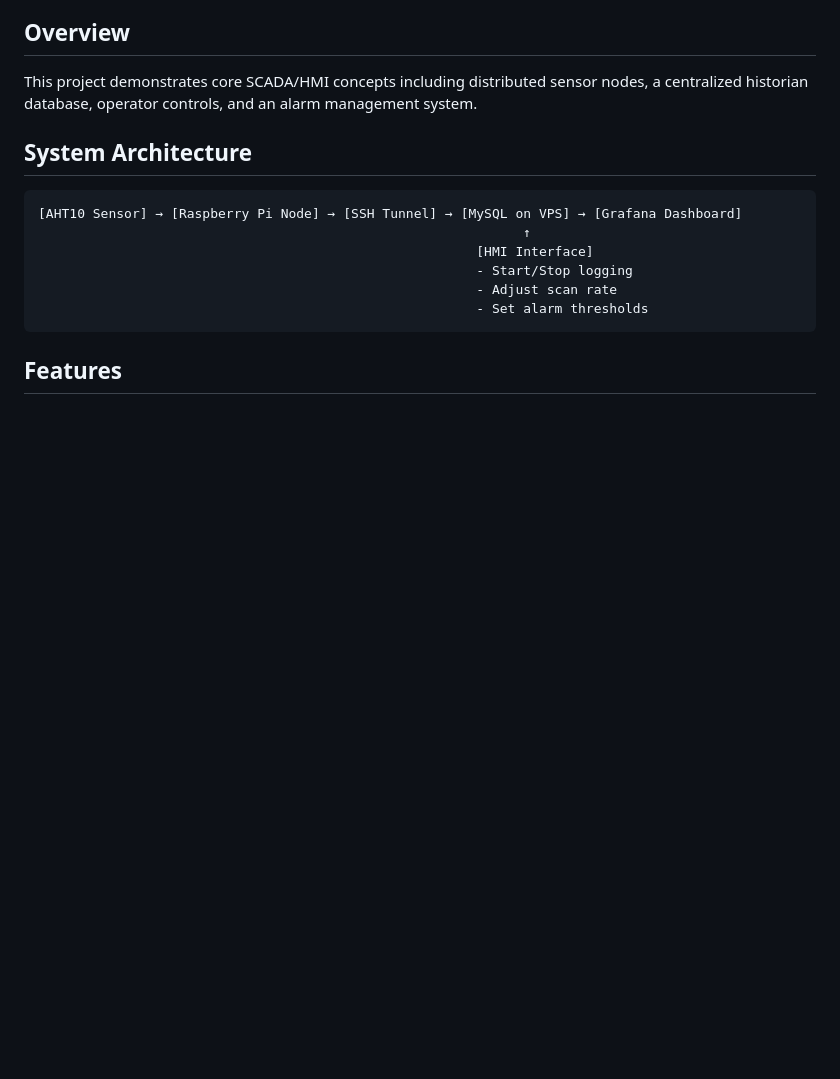
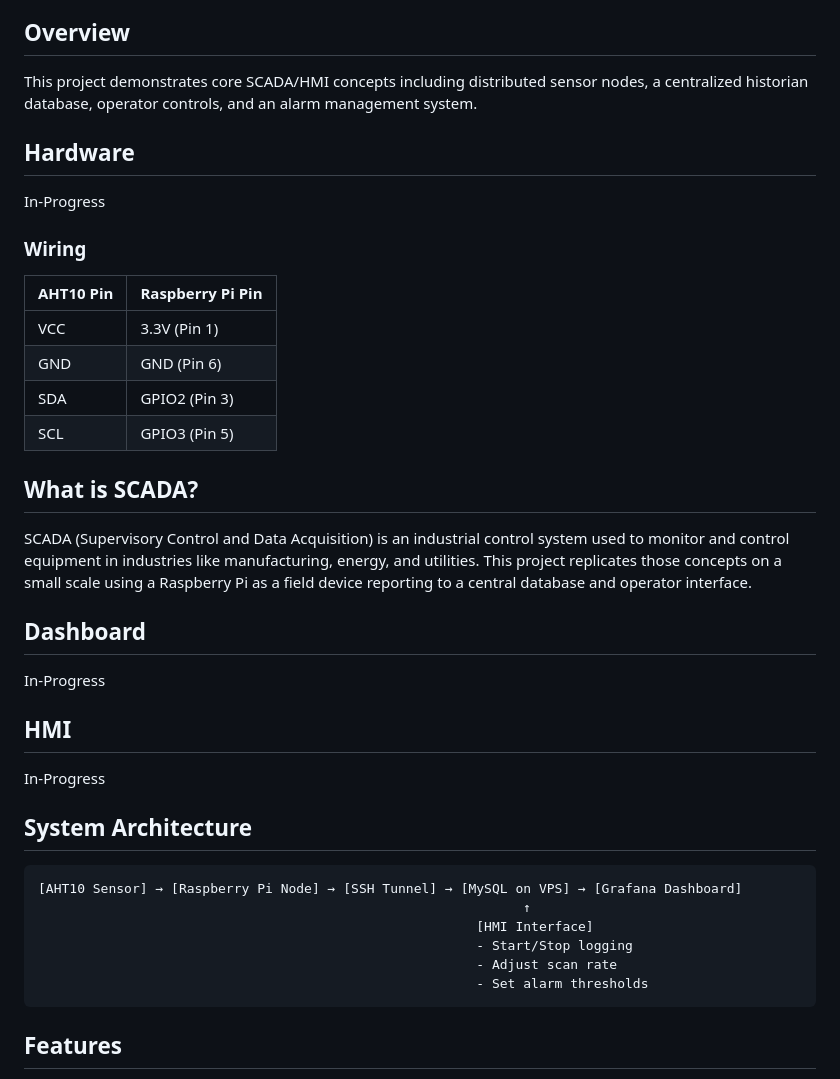
Before and after one commit to patrick-gannon/scada-hmi, a Markdown page: README.md, the part around the change. Drawn GitHub-style; blank space fills up the shorter version.

Commit message:
Add hardware wiring table, SCADA description and screenshot placeholders

````diff
--- a/README.md
+++ b/README.md
@@ -5,6 +5,32 @@ A real-world SCADA system built on Raspberry Pi, MySQL, and Grafana — designed
 ## Overview
 
 This project demonstrates core SCADA/HMI concepts including distributed sensor nodes, a centralized historian database, operator controls, and an alarm management system.
+
+## Hardware
+In-Progress
+<!-- ADD PHOTO: hardware_setup.jpg - Photo of Pi with AHT10 wired up -->
+
+### Wiring
+| AHT10 Pin | Raspberry Pi Pin |
+|---|---|
+| VCC | 3.3V (Pin 1) |
+| GND | GND (Pin 6) |
+| SDA | GPIO2 (Pin 3) |
+| SCL | GPIO3 (Pin 5) |
+
+<!-- ADD DIAGRAM: wiring_diagram.png - GPIO wiring diagram -->
+
+## What is SCADA?
+
+SCADA (Supervisory Control and Data Acquisition) is an industrial control system used to monitor and control equipment in industries like manufacturing, energy, and utilities. This project replicates those concepts on a small scale using a Raspberry Pi as a field device reporting to a central database and operator interface.
+
+## Dashboard
+In-Progress
+<!-- ADD SCREENSHOT: grafana_dashboard.png - Temperature and humidity trends -->
+
+## HMI
+In-Progress
+<!-- ADD SCREENSHOT: hmi_screenshot.png - Operator controls interface -->
 
 ## System Architecture
 ```
````
